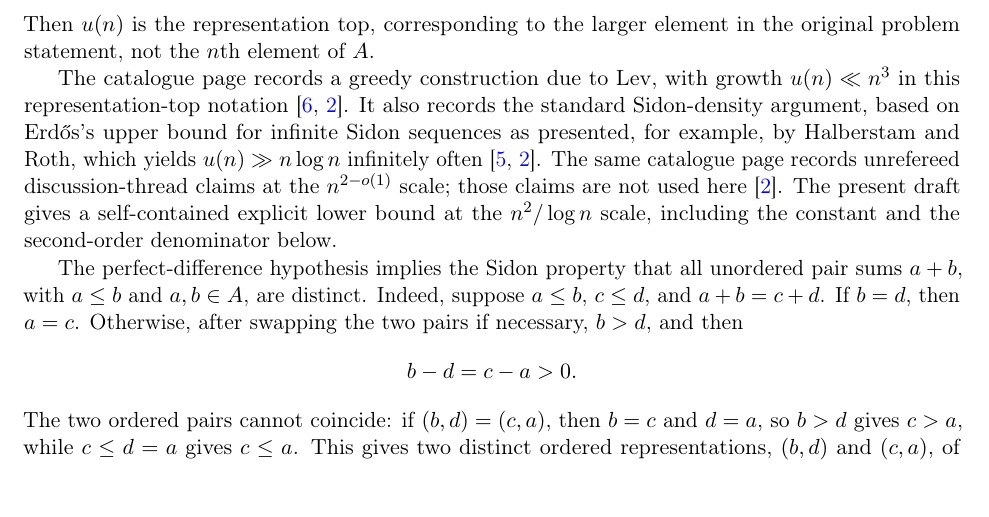
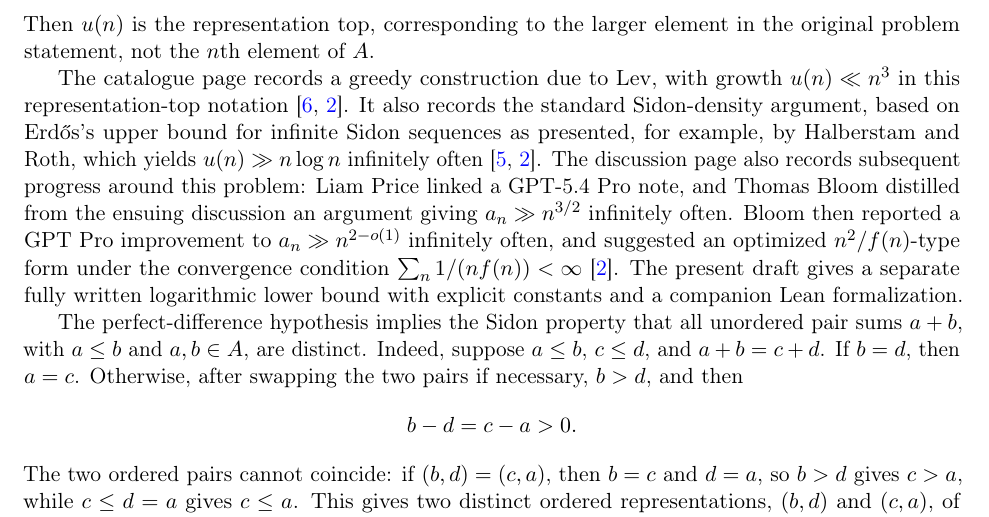
Before and after one commit to lechmazur/erdos_1194, a LaTeX paper (docs/reference/floor_saving_lower_bound_final_version.tex): part of page 2 of 35, cut so that both start at the same text, the shorter picture padded with empty space. Compiled offline with pdfLaTeX.

Commit message:
erdos 1194

```diff
--- a/docs/reference/floor_saving_lower_bound_final_version.tex
+++ b/docs/reference/floor_saving_lower_bound_final_version.tex
@@ -135,11 +135,13 @@ The catalogue page records a greedy construction due to Lev, with growth $u(n)\l
 representation-top notation \cite{Lev2004,Bloom1194}. It also records the standard Sidon-density
 argument, based on Erd\H{o}s's upper bound for infinite Sidon sequences as presented, for example,
 by Halberstam and Roth, which yields $u(n)\gg n\log n$ infinitely often
-\cite{HalberstamRoth1966,Bloom1194}. The same catalogue page records unrefereed
-discussion-thread claims at the $n^{2-o(1)}$ scale; those claims are not used here
-\cite{Bloom1194}. The present draft gives
-a self-contained explicit lower bound at the $n^2/\log n$ scale, including the constant and the
-second-order denominator below.
+\cite{HalberstamRoth1966,Bloom1194}. The discussion page also records subsequent progress around
+this problem: Liam Price linked a GPT-5.4 Pro note, and Thomas Bloom distilled from the ensuing
+discussion an argument giving $a_n\gg n^{3/2}$ infinitely often. Bloom then reported a GPT Pro
+improvement to $a_n\gg n^{2-o(1)}$ infinitely often, and suggested an optimized
+$n^2/f(n)$-type form under the convergence condition $\sum_n 1/(n f(n))<\infty$
+\cite{Bloom1194}. The present draft gives a separate fully written logarithmic lower bound with
+explicit constants and a companion Lean formalization.
 
 The perfect-difference hypothesis implies the Sidon property that all unordered pair sums
 $a+b$, with $a\le b$ and $a,b\in A$, are distinct. Indeed, suppose $a\le b$, $c\le d$, and
```
Also changed, not shown: docs/reference/floor_saving_lower_bound_final_version.pdf, docs/reference/floor_saving_proof_sketch.pdf.
